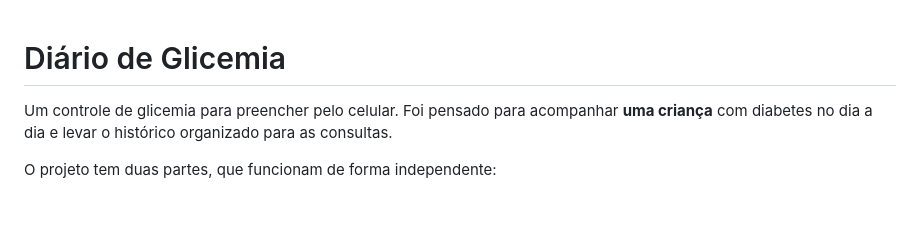
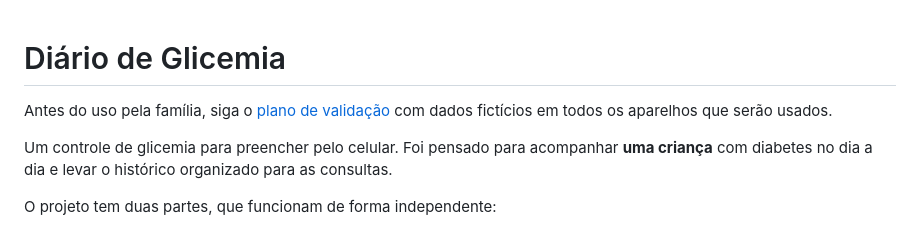
Before and after one commit to araujovito/glicemia-miguel, a Markdown page: README.md, the part around the change. GitHub-like rendering; blank space fills up the shorter version.

```diff
--- a/README.md
+++ b/README.md
@@ -1,4 +1,6 @@
 # Diário de Glicemia
+
+Antes do uso pela família, siga o [plano de validação](VALIDACAO.md) com dados fictícios em todos os aparelhos que serão usados.
 
 Um controle de glicemia para preencher pelo celular. Foi pensado para acompanhar **uma criança** com diabetes no dia a dia e levar o histórico organizado para as consultas.
 
```
Also changed, not shown: VALIDACAO.md (added, +58 -0 lines).
